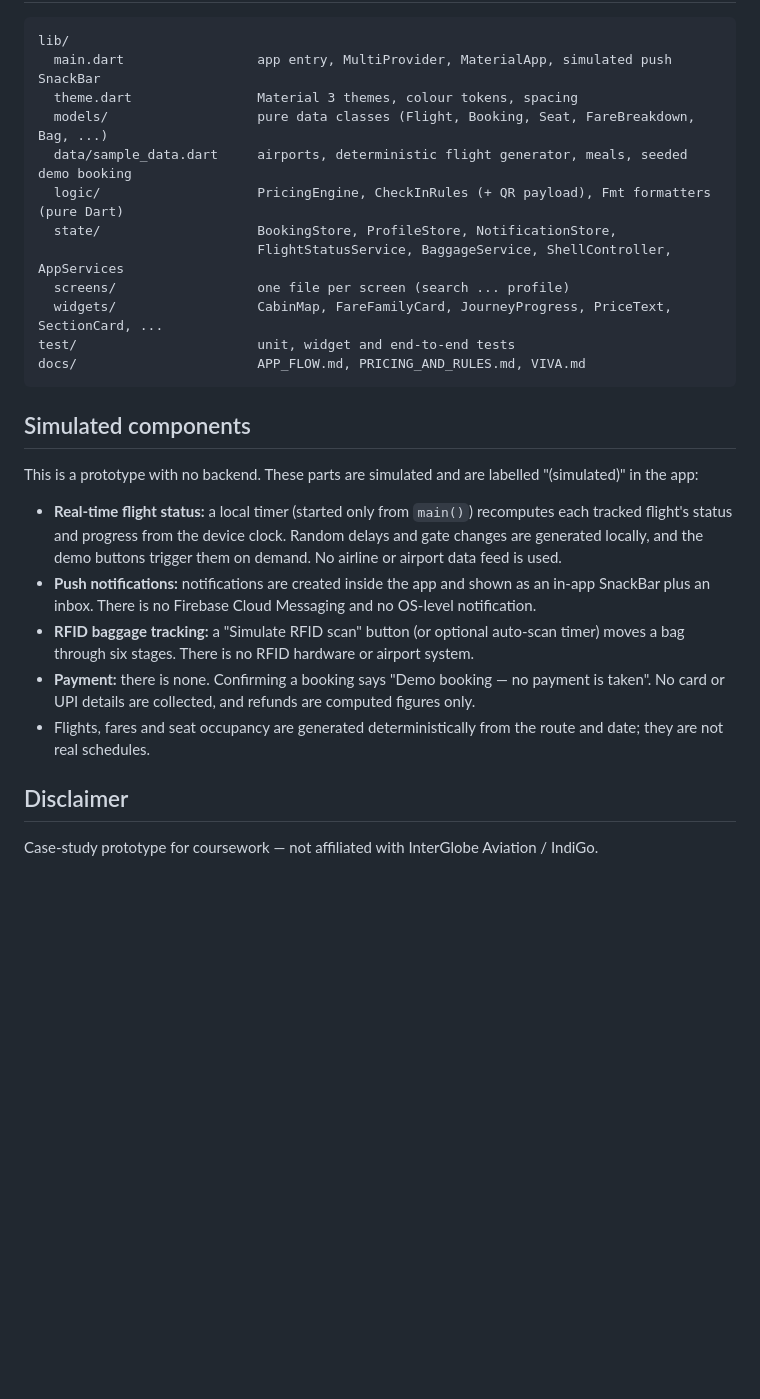
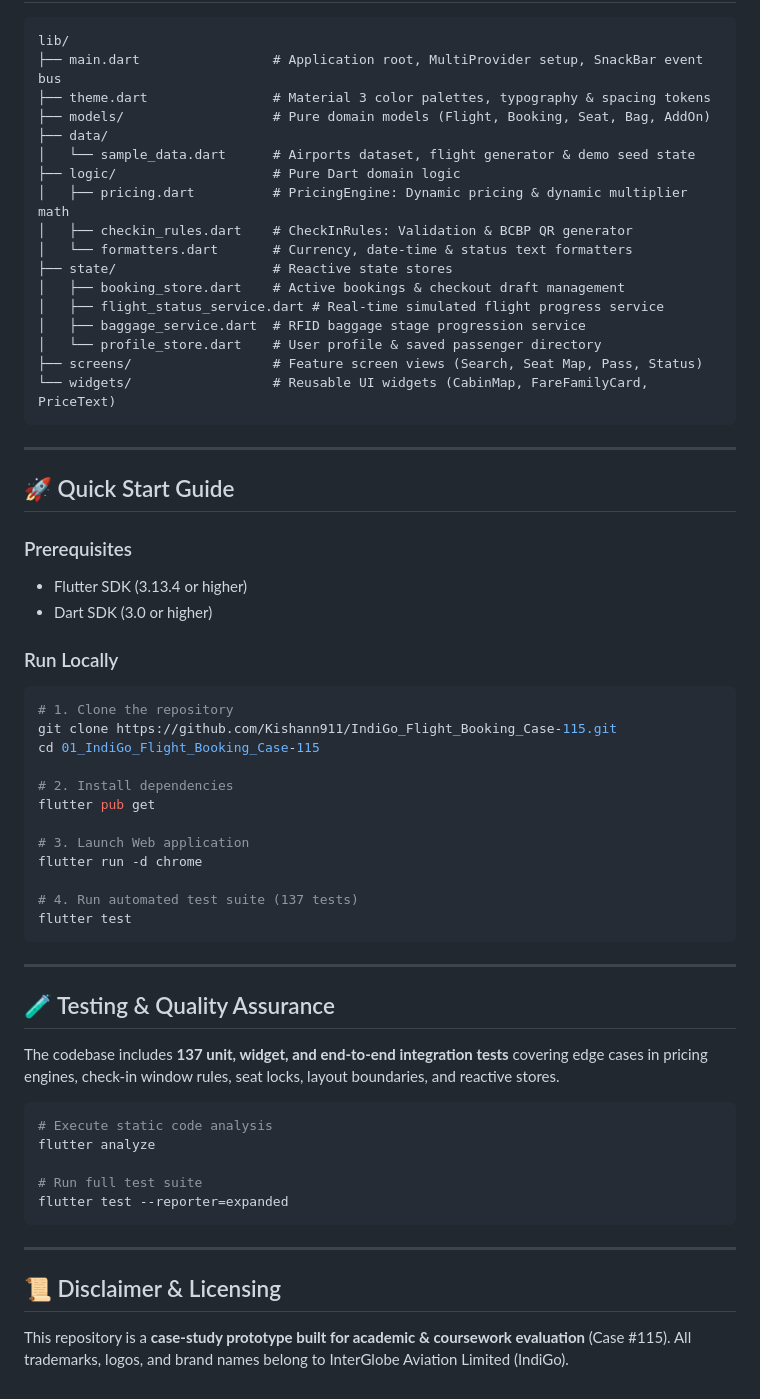
Before and after one commit to Kishann911/IndiGo_Flight_Booking_Case-115, a Markdown page: README.md, the part around one of its changes. GitHub-like rendering; blank space fills up the shorter version.

Commit message:
docs: overhaul README with professional design, architecture diagrams, badges & feature matrix

````diff
--- a/README.md
+++ b/README.md
@@ -81,29 +133,65 @@ flutter build web
 
 ```
 lib/
-  main.dart                 app entry, MultiProvider, MaterialApp, simulated push SnackBar
-  theme.dart                Material 3 themes, colour tokens, spacing
-  models/                   pure data classes (Flight, Booking, Seat, FareBreakdown, Bag, ...)
-  data/sample_data.dart     airports, deterministic flight generator, meals, seeded demo booking
-  logic/                    PricingEngine, CheckInRules (+ QR payload), Fmt formatters (pure Dart)
-  state/                    BookingStore, ProfileStore, NotificationStore,
-                            FlightStatusService, BaggageService, ShellController, AppServices
-  screens/                  one file per screen (search ... profile)
-  widgets/                  CabinMap, FareFamilyCard, JourneyProgress, PriceText, SectionCard, ...
-test/                       unit, widget and end-to-end tests
-docs/                       APP_FLOW.md, PRICING_AND_RULES.md, VIVA.md
+├── main.dart                 # Application root, MultiProvider setup, SnackBar event bus
+├── theme.dart                # Material 3 color palettes, typography & spacing tokens
+├── models/                   # Pure domain models (Flight, Booking, Seat, Bag, AddOn)
+├── data/
+│   └── sample_data.dart      # Airports dataset, flight generator & demo seed state
+├── logic/                    # Pure Dart domain logic
+│   ├── pricing.dart          # PricingEngine: Dynamic pricing & dynamic multiplier math
+│   ├── checkin_rules.dart    # CheckInRules: Validation & BCBP QR generator
+│   └── formatters.dart       # Currency, date-time & status text formatters
+├── state/                    # Reactive state stores
+│   ├── booking_store.dart    # Active bookings & checkout draft management
+│   ├── flight_status_service.dart # Real-time simulated flight progress service
+│   ├── baggage_service.dart  # RFID baggage stage progression service
+│   └── profile_store.dart    # User profile & saved passenger directory
+├── screens/                  # Feature screen views (Search, Seat Map, Pass, Status)
+└── widgets/                  # Reusable UI widgets (CabinMap, FareFamilyCard, PriceText)
 ```
 
-## Simulated components
+---
 
-This is a prototype with no backend. These parts are simulated and are labelled "(simulated)" in the app:
+## 🚀 Quick Start Guide
 
-- **Real-time flight status:** a local timer (started only from `main()`) recomputes each tracked flight's status and progress from the device clock. Random delays and gate changes are generated locally, and the demo buttons trigger them on demand. No airline or airport data feed is used.
-- **Push notifications:** notifications are created inside the app and shown as an in-app SnackBar plus an inbox. There is no Firebase Cloud Messaging and no OS-level notification.
-- **RFID baggage tracking:** a "Simulate RFID scan" button (or optional auto-scan timer) moves a bag through six stages. There is no RFID hardware or airport system.
-- **Payment:** there is none. Confirming a booking says "Demo booking — no payment is taken". No card or UPI details are collected, and refunds are computed figures only.
-- Flights, fares and seat occupancy are generated deterministically from the route and date; they are not real schedules.
+### Prerequisites
+* Flutter SDK (3.13.4 or higher)
+* Dart SDK (3.0 or higher)
 
-## Disclaimer
+### Run Locally
 
-Case-study prototype for coursework — not affiliated with InterGlobe Aviation / IndiGo.
+```bash
+# 1. Clone the repository
+git clone https://github.com/Kishann911/IndiGo_Flight_Booking_Case-115.git
+cd 01_IndiGo_Flight_Booking_Case-115
+
+# 2. Install dependencies
+flutter pub get
+
+# 3. Launch Web application
+flutter run -d chrome
+
+# 4. Run automated test suite (137 tests)
+flutter test
+```
+
+---
+
+## 🧪 Testing & Quality Assurance
+
+The codebase includes **137 unit, widget, and end-to-end integration tests** covering edge cases in pricing engines, check-in window rules, seat locks, layout boundaries, and reactive stores.
+
+```bash
+# Execute static code analysis
+flutter analyze
+
+# Run full test suite
+flutter test --reporter=expanded
+```
+
+---
+
+## 📜 Disclaimer & Licensing
+
+This repository is a **case-study prototype built for academic & coursework evaluation** (Case #115). All trademarks, logos, and brand names belong to InterGlobe Aviation Limited (IndiGo).
````
Also changed, not shown: other parts of README.md (+118 -66 lines).
